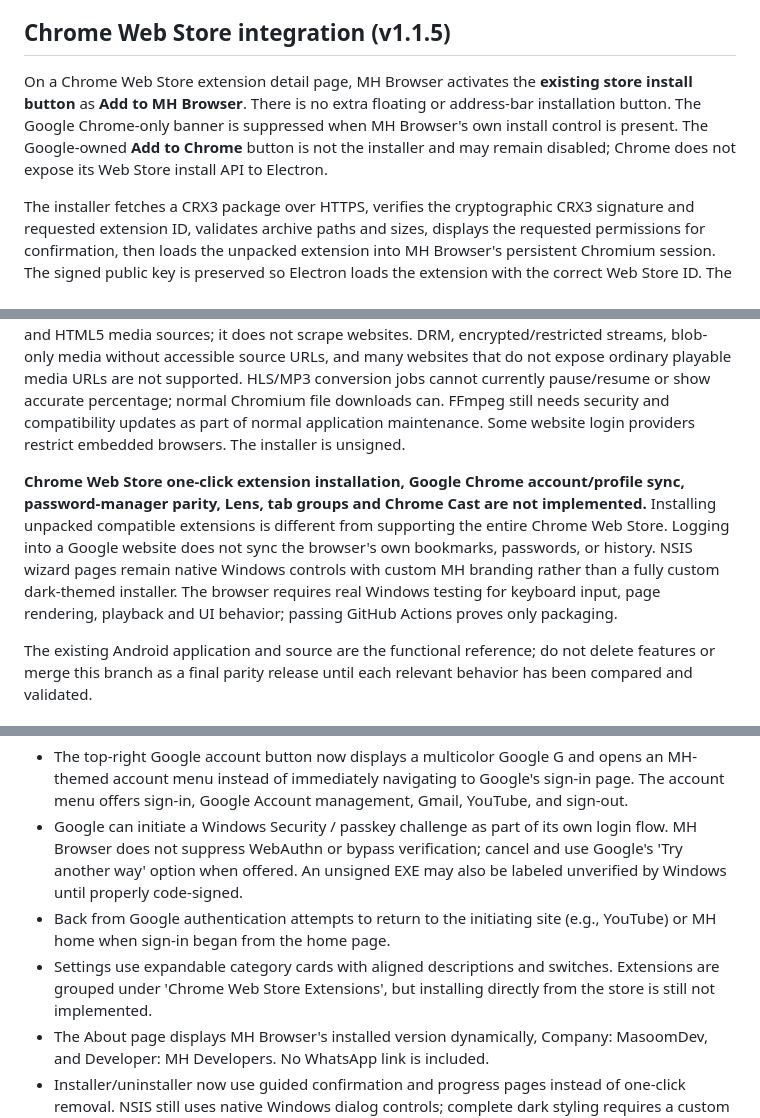
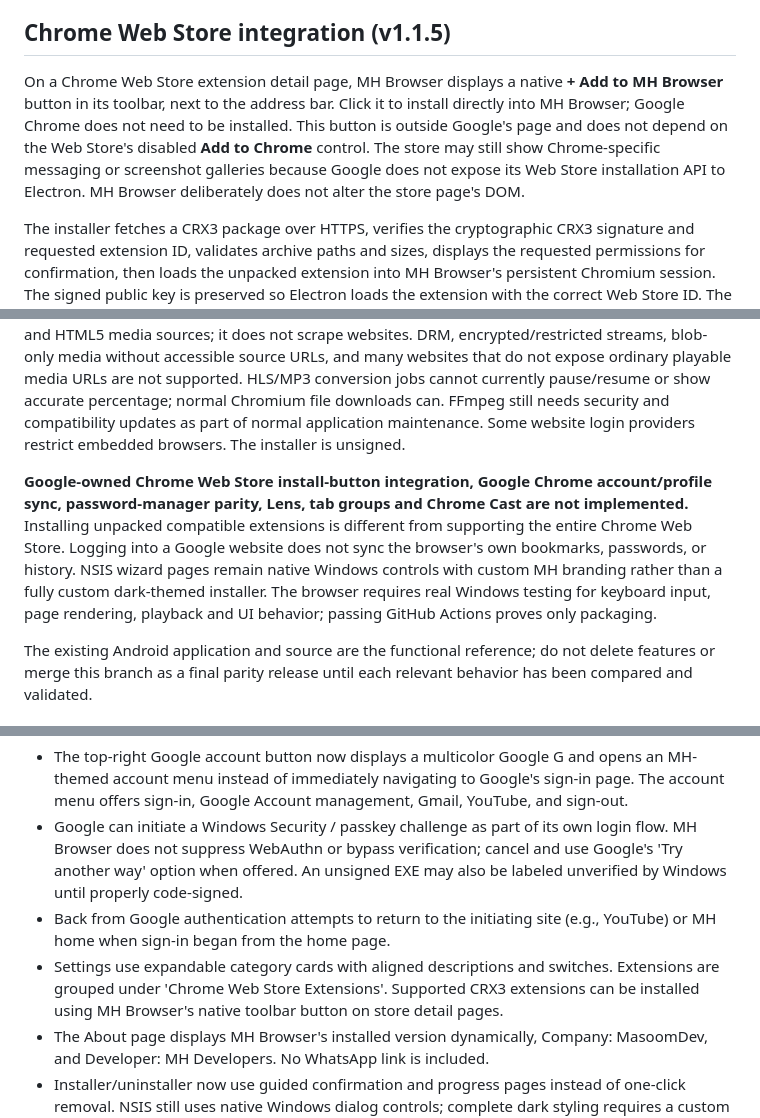
Before and after one commit to hammadshaukatpk-art/MH-Browser---PC, a Markdown page: desktop/README.md, 3 parts joined by grey strips. GitHub-like rendering.

Commit message:
Document native CRX3 installation and Electron limitations

```diff
--- a/desktop/README.md
+++ b/desktop/README.md
@@ -18,7 +18,7 @@ The unsigned Windows installer is written to `desktop/dist/MH-Browser-Setup-1.1.
 
 ## Chrome Web Store integration (v1.1.5)
 
-On a Chrome Web Store extension detail page, MH Browser activates the **existing store install button** as **Add to MH Browser**. There is no extra floating or address-bar installation button. The Google Chrome-only banner is suppressed when MH Browser's own install control is present. The Google-owned **Add to Chrome** button is not the installer and may remain disabled; Chrome does not expose its Web Store install API to Electron.
+On a Chrome Web Store extension detail page, MH Browser displays a native **+ Add to MH Browser** button in its toolbar, next to the address bar. Click it to install directly into MH Browser; Google Chrome does not need to be installed. This button is outside Google's page and does not depend on the Web Store's disabled **Add to Chrome** control. The store may still show Chrome-specific messaging or screenshot galleries because Google does not expose its Web Store installation API to Electron. MH Browser deliberately does not alter the store page's DOM.
 
 The installer fetches a CRX3 package over HTTPS, verifies the cryptographic CRX3 signature and requested extension ID, validates archive paths and sizes, displays the requested permissions for confirmation, then loads the unpacked extension into MH Browser's persistent Chromium session. The signed public key is preserved so Electron loads the extension with the correct Web Store ID. The Extensions panel supports enable, disable and remove, including persistence across restarts. Installation and permissions require user confirmation.
 
@@ -46,7 +46,7 @@ The installer fetches a CRX3 package over HTTPS, verifies the cryptographic CRX3
 
 **This port is not yet verified to have exact feature parity with the Android application.** Android and Windows media engines differ. Playback, cookies, site-specific authentication, extractor restrictions, browser-specific privacy controls, detailed ad lists, every Android settings toggle, shortcut editing, complete direct-download persistence and OS-specific split-screen behavior require further parity review and real Windows testing. There is no yt-dlp, extractor auto-update cycle, or fixed 90-day media component expiry. Media discovery observes actual Chromium media requests and HTML5 media sources; it does not scrape websites. DRM, encrypted/restricted streams, blob-only media without accessible source URLs, and many websites that do not expose ordinary playable media URLs are not supported. HLS/MP3 conversion jobs cannot currently pause/resume or show accurate percentage; normal Chromium file downloads can. FFmpeg still needs security and compatibility updates as part of normal application maintenance. Some website login providers restrict embedded browsers. The installer is unsigned.
 
-**Chrome Web Store one-click extension installation, Google Chrome account/profile sync, password-manager parity, Lens, tab groups and Chrome Cast are not implemented.** Installing unpacked compatible extensions is different from supporting the entire Chrome Web Store. Logging into a Google website does not sync the browser's own bookmarks, passwords, or history. NSIS wizard pages remain native Windows controls with custom MH branding rather than a fully custom dark-themed installer. The browser requires real Windows testing for keyboard input, page rendering, playback and UI behavior; passing GitHub Actions proves only packaging.
+**Google-owned Chrome Web Store install-button integration, Google Chrome account/profile sync, password-manager parity, Lens, tab groups and Chrome Cast are not implemented.** Installing unpacked compatible extensions is different from supporting the entire Chrome Web Store. Logging into a Google website does not sync the browser's own bookmarks, passwords, or history. NSIS wizard pages remain native Windows controls with custom MH branding rather than a fully custom dark-themed installer. The browser requires real Windows testing for keyboard input, page rendering, playback and UI behavior; passing GitHub Actions proves only packaging.
 
 The existing Android application and source are the functional reference; do not delete features or merge this branch as a final parity release until each relevant behavior has been compared and validated.
 
@@ -64,7 +64,7 @@ The existing Android application and source are the functional reference; do not
 - The top-right Google account button now displays a multicolor Google G and opens an MH-themed account menu instead of immediately navigating to Google's sign-in page. The account menu offers sign-in, Google Account management, Gmail, YouTube, and sign-out.
 - Google can initiate a Windows Security / passkey challenge as part of its own login flow. MH Browser does not suppress WebAuthn or bypass verification; cancel and use Google's 'Try another way' option when offered. An unsigned EXE may also be labeled unverified by Windows until properly code-signed.
 - Back from Google authentication attempts to return to the initiating site (e.g., YouTube) or MH home when sign-in began from the home page.
-- Settings use expandable category cards with aligned descriptions and switches. Extensions are grouped under 'Chrome Web Store Extensions', but installing directly from the store is still not implemented.
+- Settings use expandable category cards with aligned descriptions and switches. Extensions are grouped under 'Chrome Web Store Extensions'. Supported CRX3 extensions can be installed using MH Browser's native toolbar button on store detail pages.
 - The About page displays MH Browser's installed version dynamically, Company: MasoomDev, and Developer: MH Developers. No WhatsApp link is included.
 - Installer/uninstaller now use guided confirmation and progress pages instead of one-click removal. NSIS still uses native Windows dialog controls; complete dark styling requires a custom installer UI.
 - WhatsApp and Pinterest SVG icons use standard vector paths, and the logo is sharpened and rendered with transparency. A true high-resolution master logo is still needed for lossless HD branding.
```
